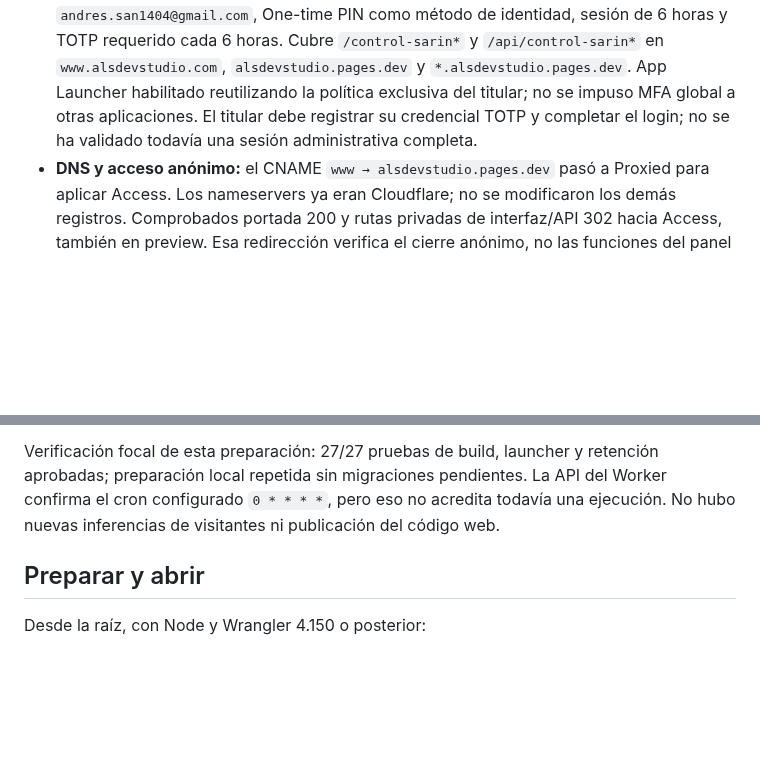
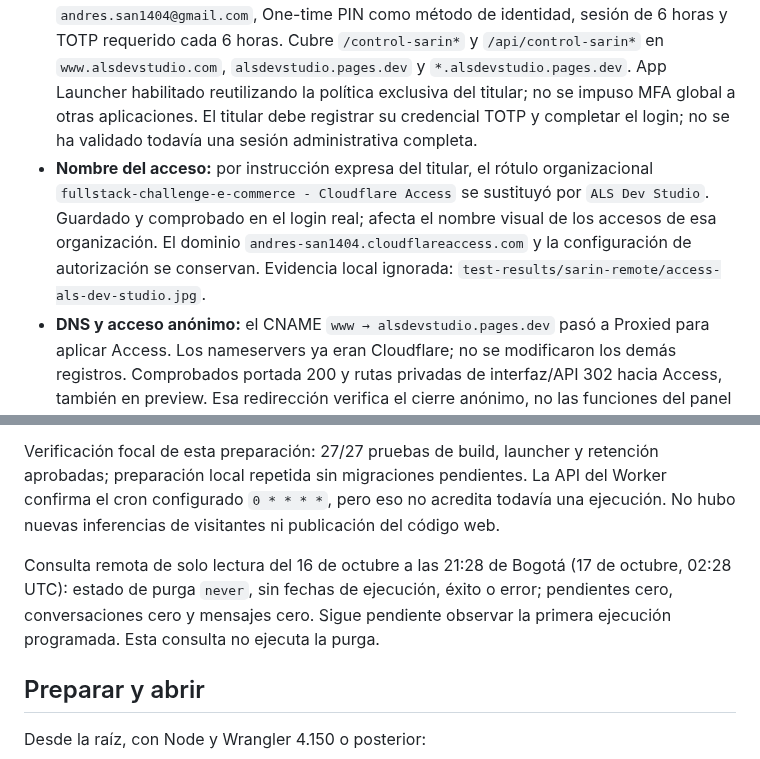
Before and after one commit to andresleosan/ALSDevStudio, a Markdown page: docs/SARIN-OPERACION.md, 2 parts joined by grey strips. Rendered like a GitHub page; blank space fills up the shorter version.

Commit message:
Registrar nombre ALS Dev Studio en Cloudflare Access

```diff
--- a/docs/SARIN-OPERACION.md
+++ b/docs/SARIN-OPERACION.md
@@ -7,11 +7,14 @@ Fecha: 16 de octubre de 2026. Estado: chat comercial y ampliación administrativ
 - **D1:** base exclusiva `alsdevstudio-sarin`, UUID `ba6d723c-57fb-472d-b9c0-1308c24912e3`, jurisdicción `us` y ubicación ENAM. Migraciones `0001` y `0002` aplicadas; comprobadas cero conversaciones y cero mensajes. Respaldo del esquema vacío restaurado en una prueba. Esto no equivale a probar la recuperación de conversaciones reales. [Decisión de datos y entornos](adr/001-sarin-d1-y-entornos.md).
 - **Pages:** producción dispone del binding D1 y de configuración privada de API, secreto de IP, CSRF y Access. Preview permanece sin D1 ni secretos y con los tres flags apagados. El despliegue web continúa siendo `38c298b7`; no se ha hecho push ni publicado el código nuevo. El comando de build de la cuenta sigue en `node .github/cloudflare/build.mjs`; se cambiará al comando con `npm ci` al publicar ese código.
 - **Access:** aplicación `385e9dee-d4a3-43d0-bfcc-2719e58a5fc0`, acceso exclusivo de `andres.san1404@gmail.com`, One-time PIN como método de identidad, sesión de 6 horas y TOTP requerido cada 6 horas. Cubre `/control-sarin*` y `/api/control-sarin*` en `www.alsdevstudio.com`, `alsdevstudio.pages.dev` y `*.alsdevstudio.pages.dev`. App Launcher habilitado reutilizando la política exclusiva del titular; no se impuso MFA global a otras aplicaciones. El titular debe registrar su credencial TOTP y completar el login; no se ha validado todavía una sesión administrativa completa.
+- **Nombre del acceso:** por instrucción expresa del titular, el rótulo organizacional `fullstack-challenge-e-commerce - Cloudflare Access` se sustituyó por `ALS Dev Studio`. Guardado y comprobado en el login real; afecta el nombre visual de los accesos de esa organización. El dominio `andres-san1404.cloudflareaccess.com` y la configuración de autorización se conservan. Evidencia local ignorada: `test-results/sarin-remote/access-als-dev-studio.jpg`.
 - **DNS y acceso anónimo:** el CNAME `www → alsdevstudio.pages.dev` pasó a Proxied para aplicar Access. Los nameservers ya eran Cloudflare; no se modificaron los demás registros. Comprobados portada 200 y rutas privadas de interfaz/API 302 hacia Access, también en preview. Esa redirección verifica el cierre anónimo, no las funciones del panel nuevo todavía sin publicar.
 - **Retención:** Worker de producción `als-sarin-retention`, versión `fc6b4b0f-3aad-4559-a3fc-17a0aae1be9c`, desplegado con la misma D1, flag de retención activo y cron `0 * * * *` (cada hora UTC). Sin HTTP público, `workers.dev` ni URLs de preview. **Primera ejecución remota no observada**: falta confirmar su heartbeat en D1. El perfil predeterminado del Worker sigue apagado y con UUID local simulado.
 - **DeepSeek:** la revisión del perfil real no mostró un control específico de API para entrenamiento, retención o DPA. No acredita un acuerdo ni una exclusión de entrenamiento. Siguen pendientes las condiciones efectivas y el tratamiento internacional; el chat público continúa apagado. [Revisión de proveedores y consulta preparada, no enviada](legal/SARIN-REVISION-DATOS-Y-TERMINOS.md).
 
 Verificación focal de esta preparación: 27/27 pruebas de build, launcher y retención aprobadas; preparación local repetida sin migraciones pendientes. La API del Worker confirma el cron configurado `0 * * * *`, pero eso no acredita todavía una ejecución. No hubo nuevas inferencias de visitantes ni publicación del código web.
+
+Consulta remota de solo lectura del 16 de octubre a las 21:28 de Bogotá (17 de octubre, 02:28 UTC): estado de purga `never`, sin fechas de ejecución, éxito o error; pendientes cero, conversaciones cero y mensajes cero. Sigue pendiente observar la primera ejecución programada. Esta consulta no ejecuta la purga.
 
 ## Preparar y abrir
 
```
Also changed, not shown: tasks.md (+1 -0 lines).
